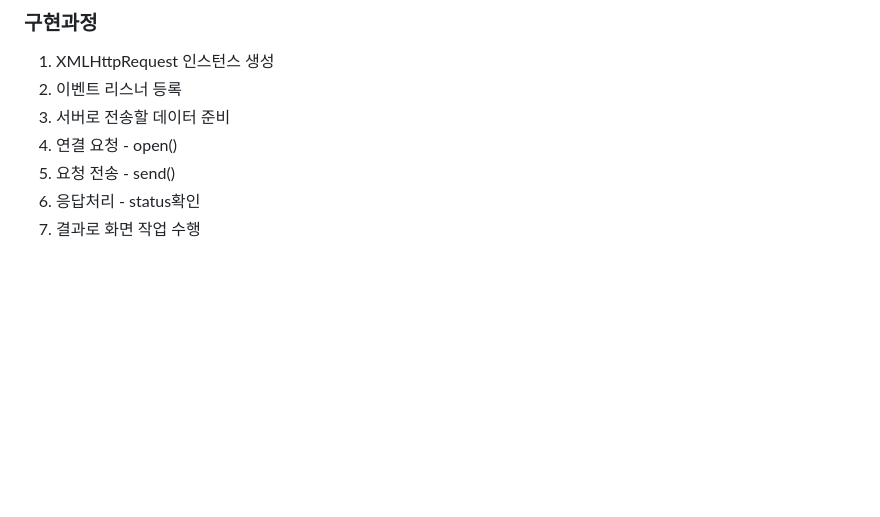
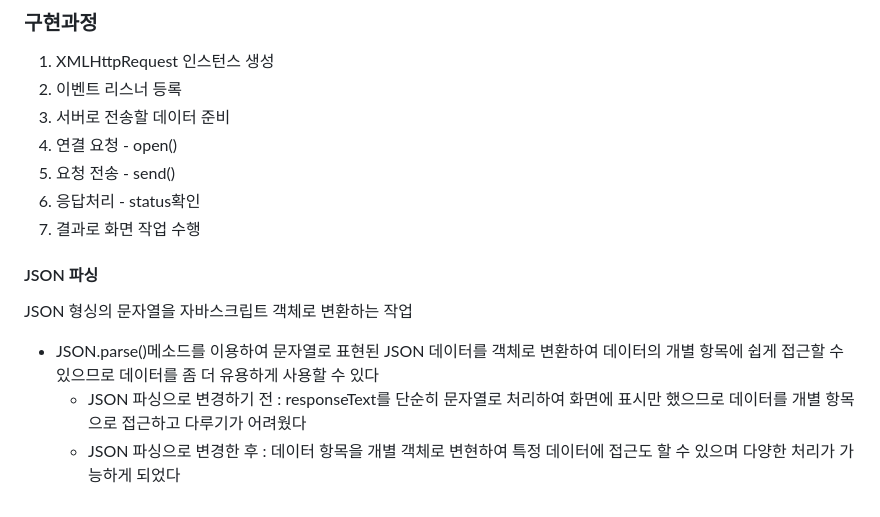
Before and after one commit to king0jin/Django_REST_API, a Markdown page: README.md, the part around the change. Rendered like a GitHub page; blank space fills up the shorter version.

```diff
--- a/README.md
+++ b/README.md
@@ -79,3 +79,9 @@ secret key, debug mode, 개발환경에서 수행되는 내용을 다르게 만
 5. 요청 전송 - send()
 6. 응답처리 - status확인
 7. 결과로 화면 작업 수행
+
+#### JSON 파싱
+JSON 형싱의 문자열을 자바스크립트 객체로 변환하는 작업
++ JSON.parse()메소드를 이용하여 문자열로 표현된 JSON 데이터를 객체로 변환하여 데이터의 개별 항목에 쉽게 접근할 수 있으므로 데이터를 좀 더 유용하게 사용할 수 있다
+  + JSON 파싱으로 변경하기 전 : responseText를 단순히 문자열로 처리하여 화면에 표시만 했으므로 데이터를 개별 항목으로 접근하고 다루기가 어려웠다
+  + JSON 파싱으로 변경한 후 : 데이터 항목을 개별 객체로 변현하여 특정 데이터에 접근도 할 수 있으며 다양한 처리가 가능하게 되었다
```
